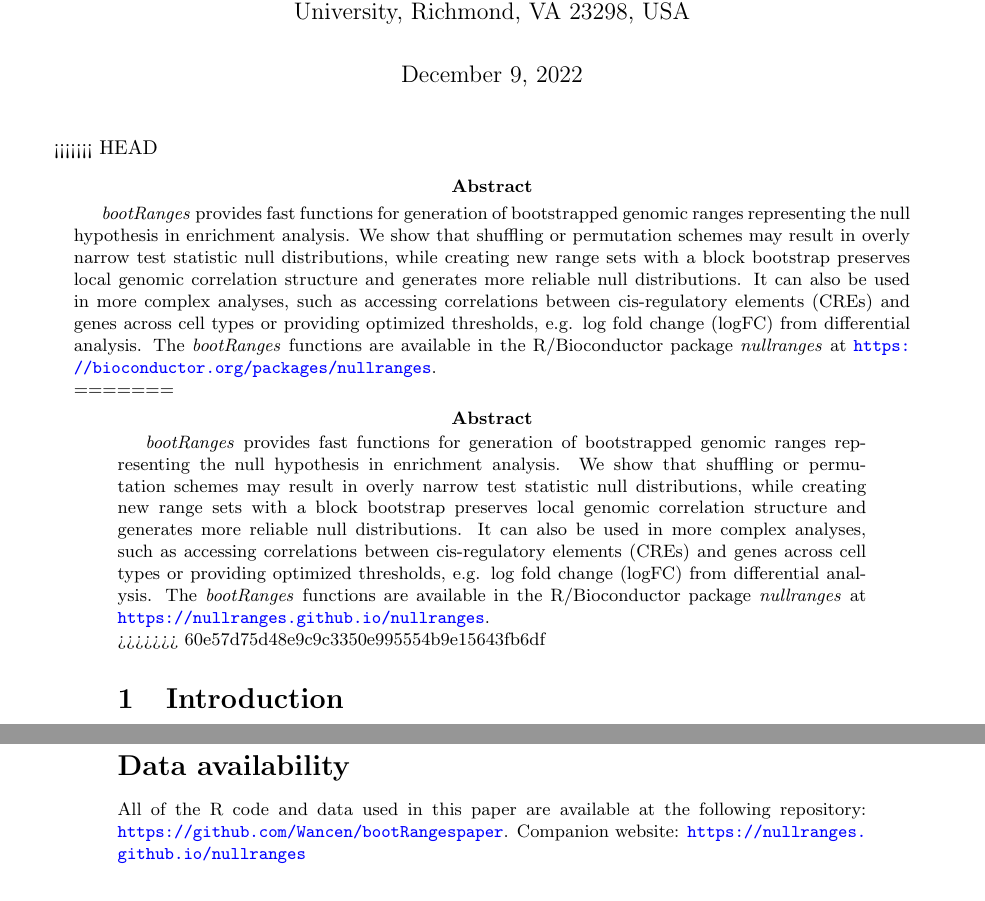
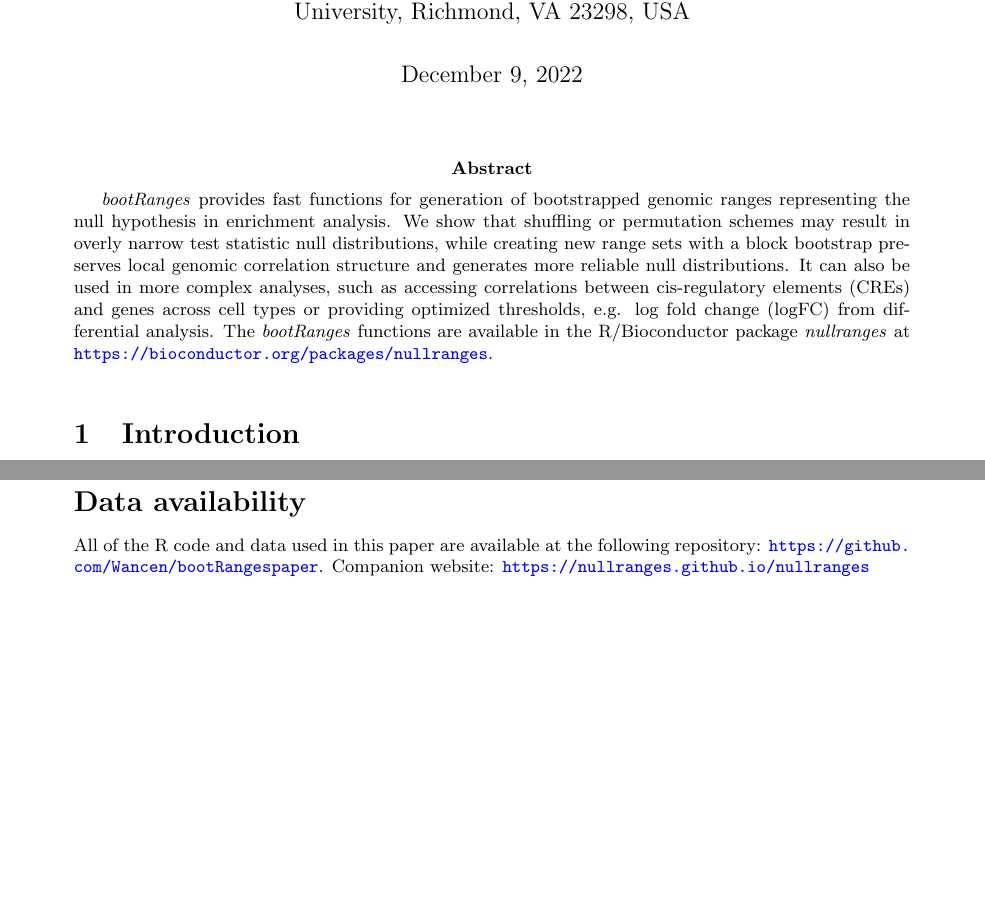
Before and after one commit to Wancen/bootRangespaper, a LaTeX document (paper/plain.tex, which reads paper/abstract.tex): two parts of pages 1 and 4 of 4 before the commit and two parts of pages 1 and 3 of 4 after it, joined at a grey line, cut so that both start at the same text, the shorter picture padded with empty space. Compiled offline with pdfLaTeX.

Commit message:
fix conflict problem

```diff
--- a/paper/abstract.tex
+++ b/paper/abstract.tex
@@ -1,4 +1,3 @@
-<<<<<<< HEAD
 \abstract{
 \bootranges provides fast functions for generation of
 bootstrapped genomic ranges representing the null hypothesis in enrichment
@@ -13,19 +12,3 @@ differential analysis. The \bootranges functions are available in the
 R/Bioconductor package \emph{nullranges}
 at \url{https://bioconductor.org/packages/nullranges}.\\
 }
-=======
-\abstract{
-\bootranges provides fast functions for generation of
-bootstrapped genomic ranges representing the null hypothesis in enrichment
-analysis. We show that shuffling or permutation schemes may result in
-overly narrow test statistic null distributions, while creating new
-range sets with a block bootstrap preserves local genomic correlation
-structure and generates more reliable null distributions.  It can also
-be used in more complex analyses, such as accessing correlations
-between cis-regulatory elements (CREs) and genes across cell types or
-providing optimized thresholds, e.g. log fold change (logFC) from
-differential analysis. The \bootranges functions are available in the
-R/Bioconductor package \emph{nullranges}
-at \url{https://nullranges.github.io/nullranges}.\\
-}
->>>>>>> 60e57d75d48e9c9c3350e995554b9e15643fb6df
```
Also changed, not shown: paper/body.tex (+1 -1 lines), 2 other files.
